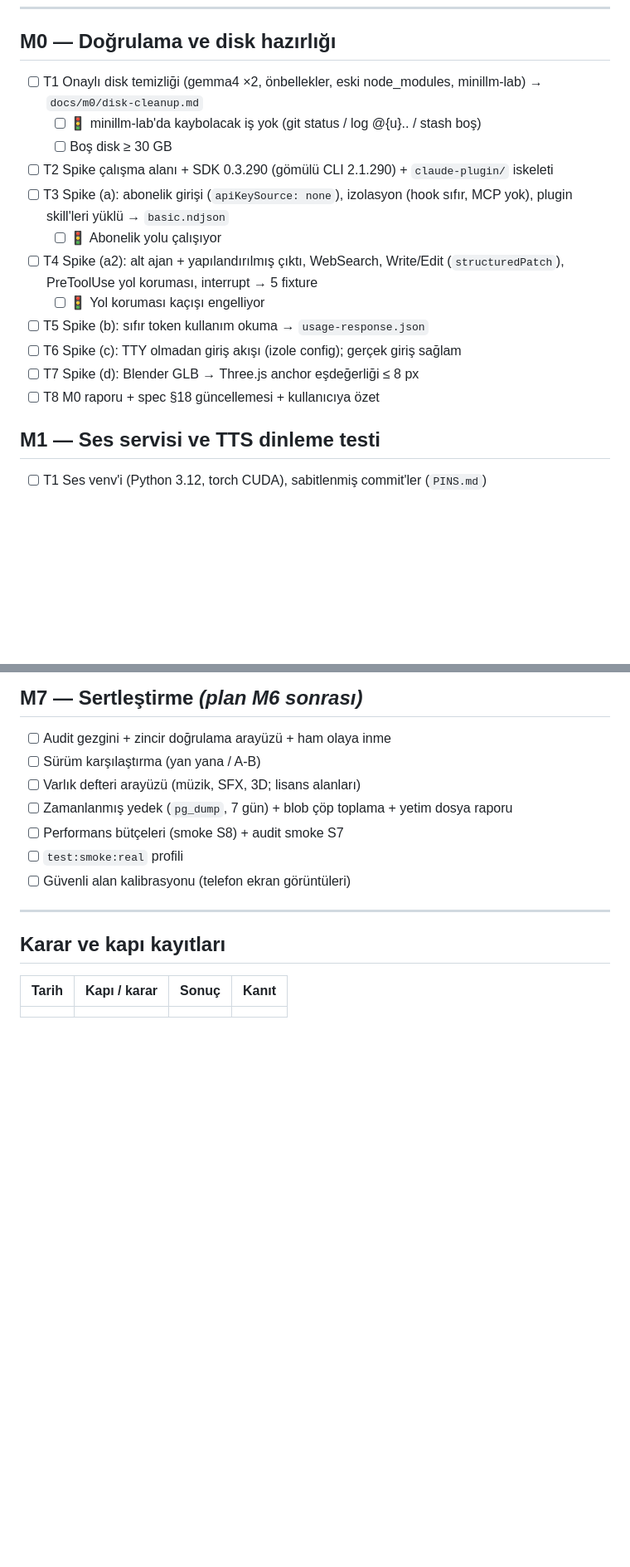
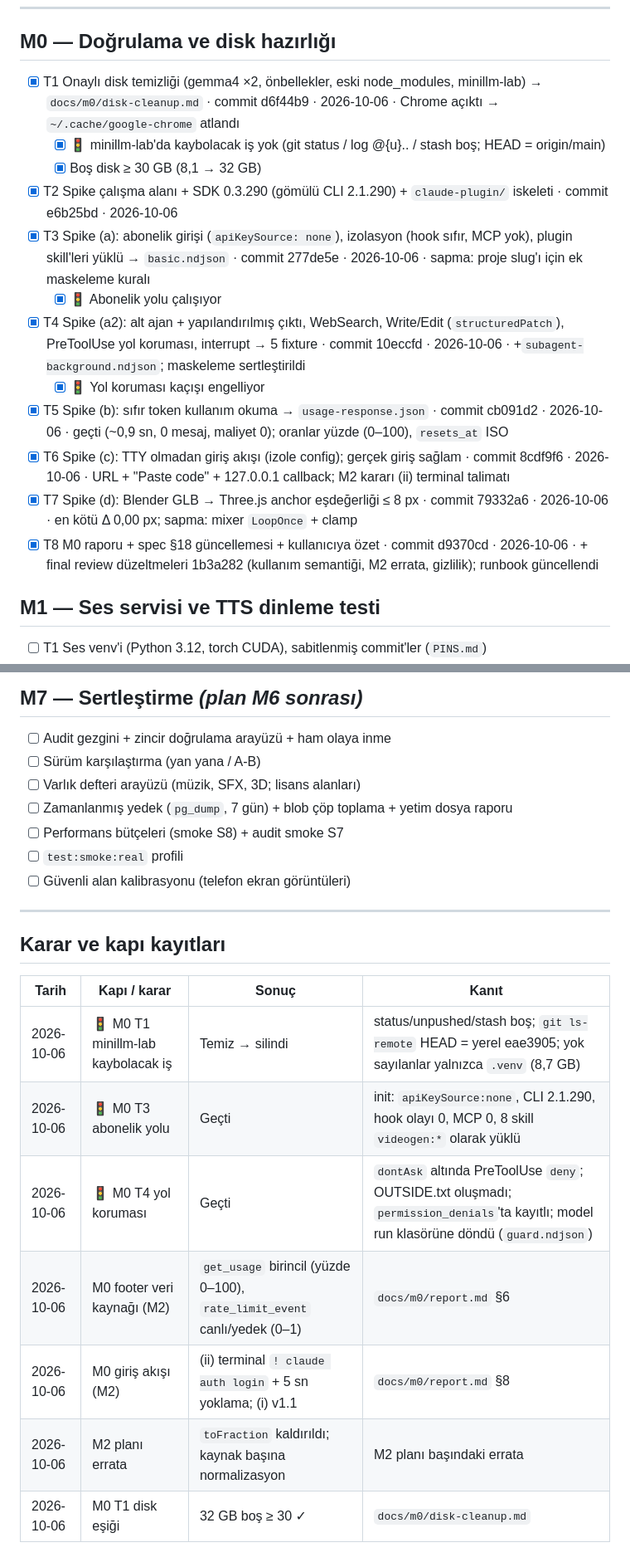
Before and after one commit to Spawnfile/VideoGen, a Markdown page: docs/superpowers/checklist.md, 2 parts joined by grey strips. Shown at 83% size. Drawn GitHub-style; blank space fills up the shorter version.

Commit message:
docs(m0): mark M0 complete in checklist and roadmap
Co-Authored-By: Claude Opus 5.5 <noreply@anthropic.com>

```diff
--- a/docs/superpowers/checklist.md
+++ b/docs/superpowers/checklist.md
@@ -19,18 +19,18 @@
 
 ## M0 — Doğrulama ve disk hazırlığı
 
-- [ ] T1 Onaylı disk temizliği (gemma4 ×2, önbellekler, eski node_modules, minillm-lab) → `docs/m0/disk-cleanup.md`
-  - [ ] 🚦 minillm-lab'da kaybolacak iş yok (git status / log @{u}.. / stash boş)
-  - [ ] Boş disk ≥ 30 GB
-- [ ] T2 Spike çalışma alanı + SDK 0.3.290 (gömülü CLI 2.1.290) + `claude-plugin/` iskeleti
-- [ ] T3 Spike (a): abonelik girişi (`apiKeySource: none`), izolasyon (hook sıfır, MCP yok), plugin skill'leri yüklü → `basic.ndjson`
-  - [ ] 🚦 Abonelik yolu çalışıyor
-- [ ] T4 Spike (a2): alt ajan + yapılandırılmış çıktı, WebSearch, Write/Edit (`structuredPatch`), PreToolUse yol koruması, interrupt → 5 fixture
-  - [ ] 🚦 Yol koruması kaçışı engelliyor
-- [ ] T5 Spike (b): sıfır token kullanım okuma → `usage-response.json`
-- [ ] T6 Spike (c): TTY olmadan giriş akışı (izole config); gerçek giriş sağlam
-- [ ] T7 Spike (d): Blender GLB → Three.js anchor eşdeğerliği ≤ 8 px
-- [ ] T8 M0 raporu + spec §18 güncellemesi + kullanıcıya özet
+- [x] T1 Onaylı disk temizliği (gemma4 ×2, önbellekler, eski node_modules, minillm-lab) → `docs/m0/disk-cleanup.md` · commit d6f44b9 · 2026-10-06 · Chrome açıktı → `~/.cache/google-chrome` atlandı
+  - [x] 🚦 minillm-lab'da kaybolacak iş yok (git status / log @{u}.. / stash boş; HEAD = origin/main)
+  - [x] Boş disk ≥ 30 GB (8,1 → 32 GB)
+- [x] T2 Spike çalışma alanı + SDK 0.3.290 (gömülü CLI 2.1.290) + `claude-plugin/` iskeleti · commit e6b25bd · 2026-10-06
+- [x] T3 Spike (a): abonelik girişi (`apiKeySource: none`), izolasyon (hook sıfır, MCP yok), plugin skill'leri yüklü → `basic.ndjson` · commit 277de5e · 2026-10-06 · sapma: proje slug'ı için ek maskeleme kuralı
+  - [x] 🚦 Abonelik yolu çalışıyor
+- [x] T4 Spike (a2): alt ajan + yapılandırılmış çıktı, WebSearch, Write/Edit (`structuredPatch`), PreToolUse yol koruması, interrupt → 5 fixture · commit 10eccfd · 2026-10-06 · +`subagent-background.ndjson`; maskeleme sertleştirildi
+  - [x] 🚦 Yol koruması kaçışı engelliyor
+- [x] T5 Spike (b): sıfır token kullanım okuma → `usage-response.json` · commit cb091d2 · 2026-10-06 · geçti (~0,9 sn, 0 mesaj, maliyet 0); oranlar yüzde (0–100), `resets_at` ISO
+- [x] T6 Spike (c): TTY olmadan giriş akışı (izole config); gerçek giriş sağlam · commit 8cdf9f6 · 2026-10-06 · URL + "Paste code" + 127.0.0.1 callback; M2 kararı (ii) terminal talimatı
+- [x] T7 Spike (d): Blender GLB → Three.js anchor eşdeğerliği ≤ 8 px · commit 79332a6 · 2026-10-06 · en kötü Δ 0,00 px; sapma: mixer `LoopOnce` + clamp
+- [x] T8 M0 raporu + spec §18 güncellemesi + kullanıcıya özet · commit d9370cd · 2026-10-06 · + final review düzeltmeleri 1b3a282 (kullanım semantiği, M2 errata, gizlilik); runbook güncellendi
 
 ## M1 — Ses servisi ve TTS dinleme testi
 
@@ -116,4 +116,10 @@
 
 | Tarih | Kapı / karar | Sonuç | Kanıt |
 |---|---|---|---|
-| | | | |
+| 2026-10-06 | 🚦 M0 T1 minillm-lab kaybolacak iş | Temiz → silindi | status/unpushed/stash boş; `git ls-remote` HEAD = yerel eae3905; yok sayılanlar yalnızca `.venv` (8,7 GB) |
+| 2026-10-06 | 🚦 M0 T3 abonelik yolu | Geçti | init: `apiKeySource:none`, CLI 2.1.290, hook olayı 0, MCP 0, 8 skill `videogen:*` olarak yüklü |
+| 2026-10-06 | 🚦 M0 T4 yol koruması | Geçti | `dontAsk` altında PreToolUse `deny`; OUTSIDE.txt oluşmadı; `permission_denials`'ta kayıtlı; model run klasörüne döndü (`guard.ndjson`) |
+| 2026-10-06 | M0 footer veri kaynağı (M2) | `get_usage` birincil (yüzde 0–100), `rate_limit_event` canlı/yedek (0–1) | `docs/m0/report.md` §6 |
+| 2026-10-06 | M0 giriş akışı (M2) | (ii) terminal `! claude auth login` + 5 sn yoklama; (i) v1.1 | `docs/m0/report.md` §8 |
+| 2026-10-06 | M2 planı errata | `toFraction` kaldırıldı; kaynak başına normalizasyon | M2 planı başındaki errata |
+| 2026-10-06 | M0 T1 disk eşiği | 32 GB boş ≥ 30 ✓ | `docs/m0/disk-cleanup.md` |
```
Also changed, not shown: other parts of docs/superpowers/checklist.md (+1 -1 lines), 1 other file.
